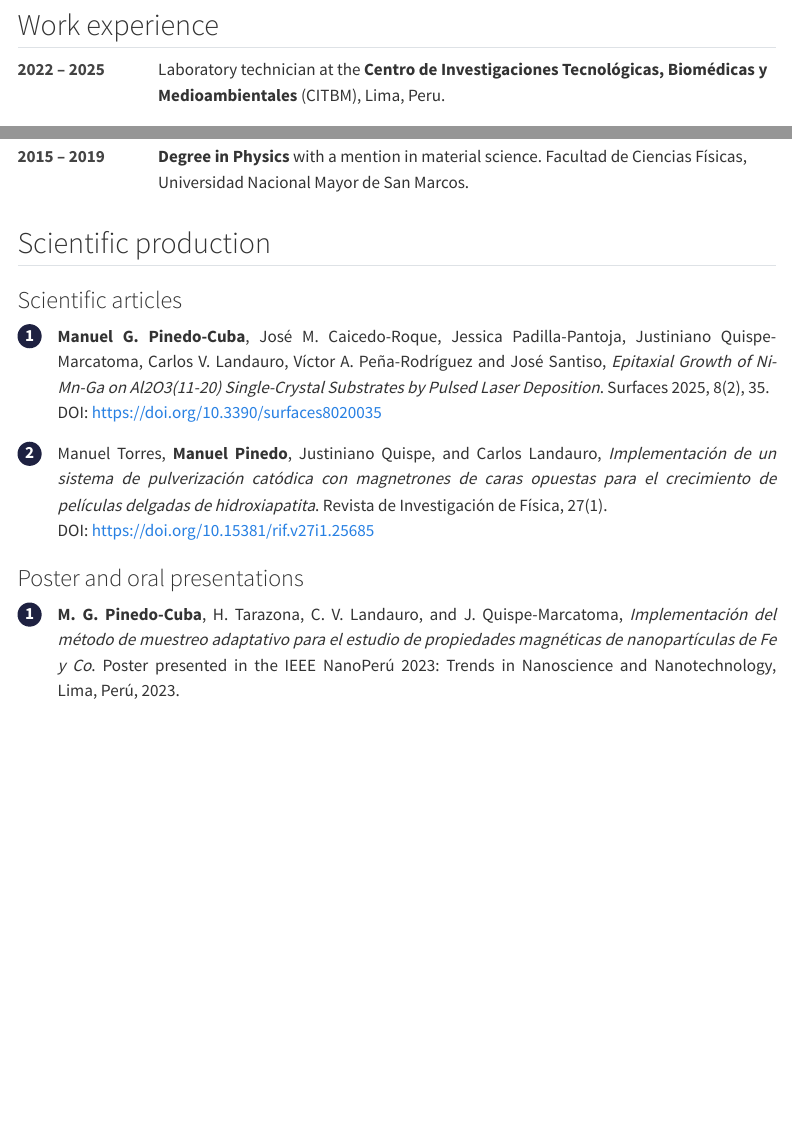
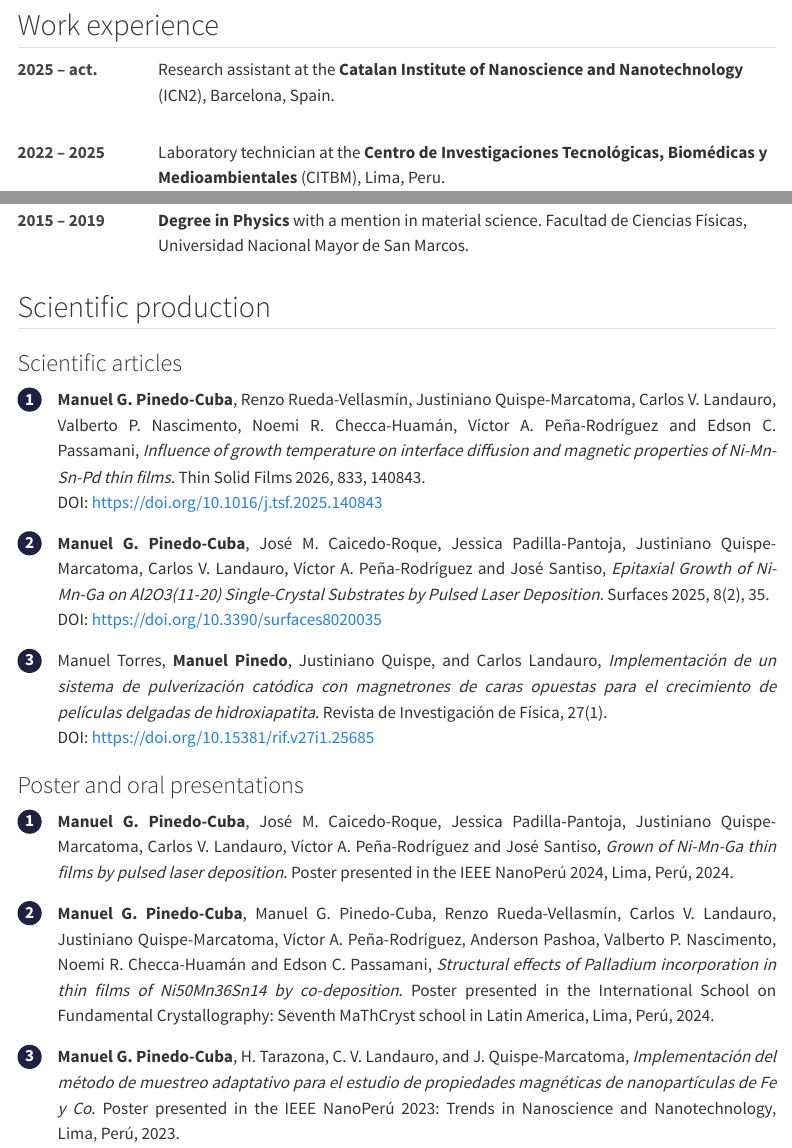
Before and after one commit to mgpinedocuba/gustavo.github.io, a Quarto document (cv.qmd): the page in a window 1100 px wide, from 300 px down, and a second part further down, joined at a grey line. Rendered offline with R 4.5, knitr and Pandoc in place of Quarto, with nearby package versions; menus at the side of the page are left out.

Commit message:
Actualización del CV

```diff
--- a/cv.qmd
+++ b/cv.qmd
@@ -22,6 +22,15 @@ toc-location: right
 :::
 
 ## Work experience
+
+::: {.job}
+::: {.date}
+2025 – act.
+:::
+::: {.desc}
+<i class="fas fa-bookmark"></i> Research assistant at the **Catalan Institute of Nanoscience and Nanotechnology** (ICN2), Barcelona, Spain.
+:::
+:::
 
 ::: {.job}
 ::: {.date}
@@ -67,6 +76,10 @@ toc-location: right
 
 <ol class="poster-list">
 <li>
+<strong>Manuel G. Pinedo-Cuba</strong>, Renzo Rueda-Vellasmín, Justiniano Quispe-Marcatoma, Carlos V. Landauro, Valberto P. Nascimento, Noemi R. Checca-Huamán, Víctor A. Peña-Rodríguez and Edson C. Passamani, <em>Influence of growth temperature on interface diffusion and magnetic properties of Ni-Mn-Sn-Pd thin films</em>. Thin Solid Films 2026, 833, 140843.
+<p>DOI: <a href="https://doi.org/10.1016/j.tsf.2025.140843" target="_blank">https://doi.org/10.1016/j.tsf.2025.140843</a></p>
+</li>
+<li>
 <strong>Manuel G. Pinedo-Cuba</strong>, José M. Caicedo-Roque, Jessica Padilla-Pantoja, Justiniano Quispe-Marcatoma, Carlos V. Landauro, Víctor A. Peña-Rodríguez and José Santiso, <em>Epitaxial Growth of Ni-Mn-Ga on Al2O3(11-20) Single-Crystal Substrates by Pulsed Laser Deposition</em>. Surfaces 2025, 8(2), 35.
 <p>DOI: <a href="https://doi.org/10.3390/surfaces8020035" target="_blank">https://doi.org/10.3390/surfaces8020035</a></p>
 </li>
@@ -80,7 +93,14 @@ Manuel Torres, <strong>Manuel Pinedo</strong>, Justiniano Quispe, and Carlos Lan
 
 <ol class="poster-list">
 <li>
-<strong>M. G. Pinedo-Cuba</strong>, H. Tarazona, C. V. Landauro, and J. Quispe-Marcatoma, <em>Implementación del método de muestreo adaptativo para el estudio de propiedades magnéticas de nanopartículas de Fe y Co</em>. Poster presented in the IEEE NanoPerú 2023: Trends in Nanoscience and Nanotechnology, Lima, Perú, 2023.
+<strong>Manuel G. Pinedo-Cuba</strong>, José M. Caicedo-Roque, Jessica Padilla-Pantoja, Justiniano Quispe-Marcatoma, Carlos V. Landauro, Víctor A. Peña-Rodríguez and José Santiso, <em>Grown of Ni-Mn-Ga thin films by pulsed laser deposition</em>. Poster presented in the IEEE NanoPerú 2024, Lima, Perú, 2024.
+</li>
+<li>
+<strong>Manuel G. Pinedo-Cuba</strong>, Manuel G. Pinedo-Cuba</strong>, Renzo Rueda-Vellasmín,  Carlos V. Landauro, Justiniano Quispe-Marcatoma, Víctor A. Peña-Rodríguez, Anderson Pashoa, Valberto P. Nascimento, Noemi R. Checca-Huamán and Edson C. Passamani, <em>Structural effects of Palladium incorporation in thin
+films of Ni50Mn36Sn14 by co-deposition</em>. Poster presented in the International School on Fundamental Crystallography: Seventh MaThCryst school in Latin America, Lima, Perú, 2024.
+</li>
+<li>
+<strong>Manuel G. Pinedo-Cuba</strong>, H. Tarazona, C. V. Landauro, and J. Quispe-Marcatoma, <em>Implementación del método de muestreo adaptativo para el estudio de propiedades magnéticas de nanopartículas de Fe y Co</em>. Poster presented in the IEEE NanoPerú 2023: Trends in Nanoscience and Nanotechnology, Lima, Perú, 2023.
 </li>
 <li>
 J. Agüero, <strong>M. G. Pinedo-Cuba</strong>, M. Yactayo, J. Quispe-Marcatoma, and C. V. Landauro, <em>Implementación de un sistema de medida de resistividad en películas delgadas nanoestructuradas con interfase labview utilizando el método van der pauw</em>. Poster presented in the IEEE NanoPerú 2022, Lima, Perú.
```
Also changed, not shown: docs/search.json, 1 other file.
